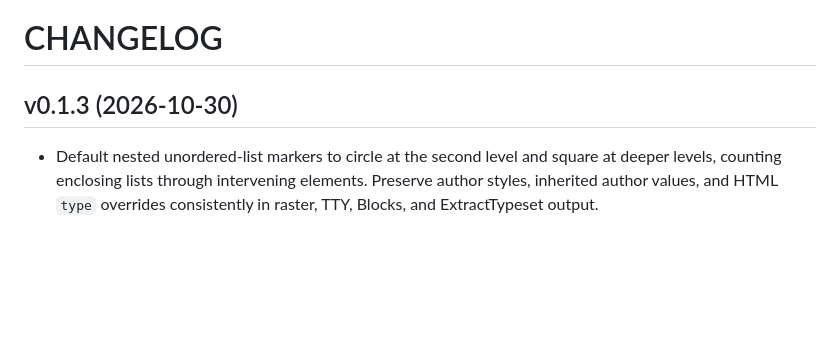
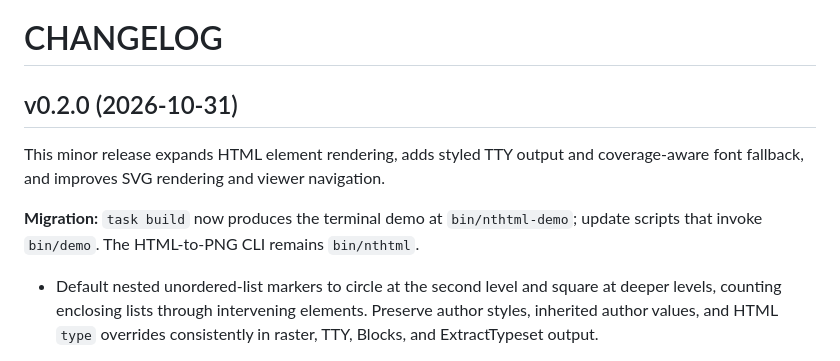
Before and after one commit to NimbleTerminal/nthtml, a Markdown page: CHANGELOG.md, the part around the change. Rendered like a GitHub page; blank space fills up the shorter version.

Commit message:
docs: prepare v0.2.0 minor release

```diff
--- a/CHANGELOG.md
+++ b/CHANGELOG.md
@@ -1,6 +1,10 @@
 # CHANGELOG
 
-## v0.1.3 (2026-10-30)
+## v0.2.0 (2026-10-31)
+
+This minor release expands HTML element rendering, adds styled TTY output and coverage-aware font fallback, and improves SVG rendering and viewer navigation.
+
+**Migration:** `task build` now produces the terminal demo at `bin/nthtml-demo`; update scripts that invoke `bin/demo`. The HTML-to-PNG CLI remains `bin/nthtml`.
 
  * Default nested unordered-list markers to circle at the second level and square at deeper levels, counting enclosing lists through intervening elements. Preserve author styles, inherited author values, and HTML `type` overrides consistently in raster, TTY, Blocks, and ExtractTypeset output.
 
```
